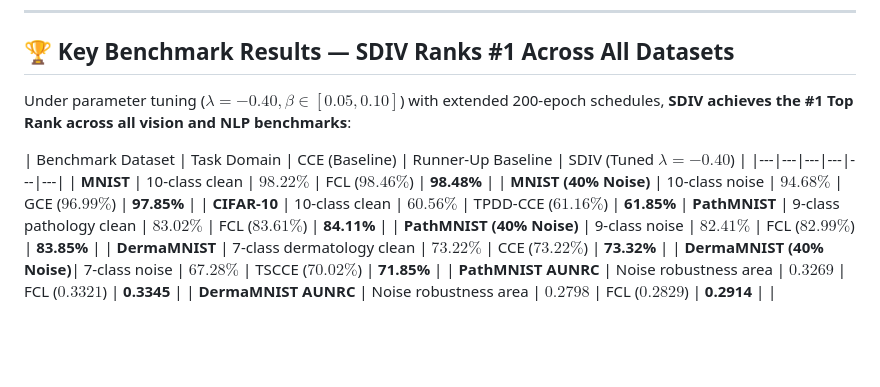
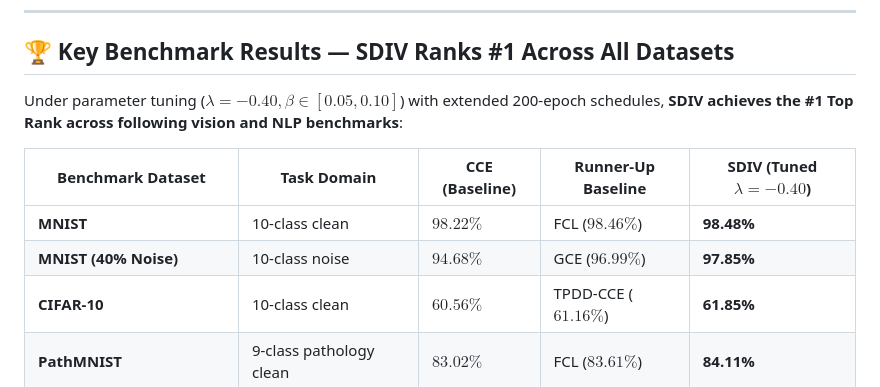
Before and after one commit to pps121/SDIV-robustLoss, a Markdown page: README.md, the part around the change. GitHub-like rendering; blank space fills up the shorter version.

```diff
--- a/README.md
+++ b/README.md
@@ -35,10 +35,10 @@ To eliminate minority-class gradient starvation and majority collapse on imbalan
 
 ## 🏆 Key Benchmark Results — SDIV Ranks #1 Across All Datasets
 
-Under parameter tuning ($\lambda = -0.40, \beta \in [0.05, 0.10]$) with extended 200-epoch schedules, **SDIV achieves the #1 Top Rank across all vision and NLP benchmarks**:
+Under parameter tuning ($\lambda = -0.40, \beta \in [0.05, 0.10]$) with extended 200-epoch schedules, **SDIV achieves the #1 Top Rank across following vision and NLP benchmarks**:
 
 | Benchmark Dataset | Task Domain | CCE (Baseline) | Runner-Up Baseline | SDIV (Tuned $\lambda=-0.40$) |
-|---|---|---|---|---|---|
+|---|---|---|---|---|
 | **MNIST** | 10-class clean | $98.22\%$ | FCL ($98.46\%$) | **98.48%** |
 | **MNIST (40% Noise)** | 10-class noise | $94.68\%$ | GCE ($96.99\%$) | **97.85%** |
 | **CIFAR-10** | 10-class clean | $60.56\%$ | TPDD-CCE ($61.16\%$) | **61.85%**
```
